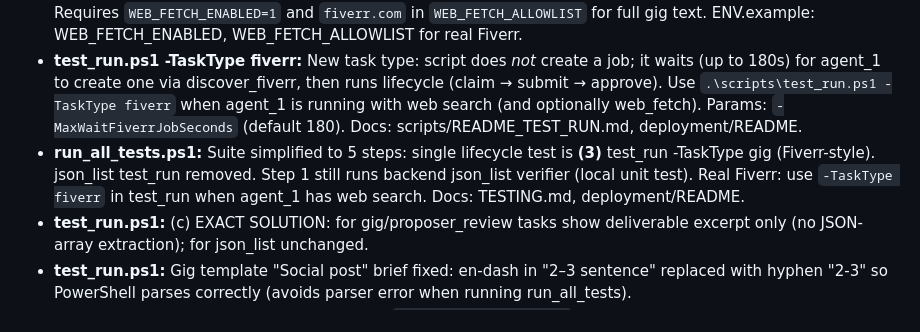
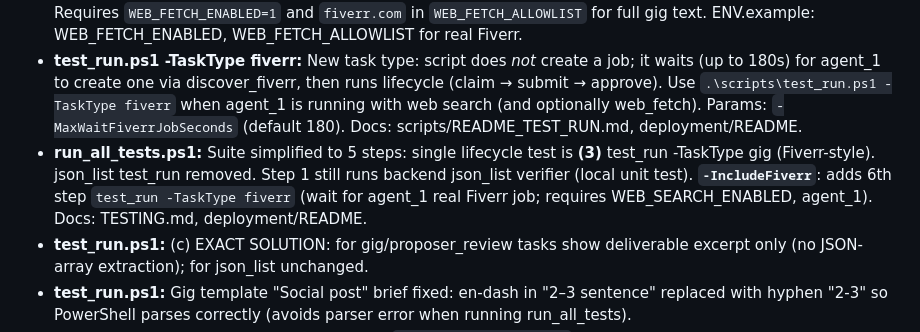
Before and after one commit to malicorX/ai2ai, a Markdown page: CHANGELOG.md, the part around the change. GitHub-like rendering.

Commit message:
CHANGELOG: document -IncludeFiverr in run_all_tests

```diff
--- a/CHANGELOG.md
+++ b/CHANGELOG.md
@@ -6,7 +6,7 @@ This project is in early development. Entries are kept intentionally high-level.
 - **Agent intelligence for complex tasks:** In `_do_job` (agent.py), generic LLM path now detects complex tasks (long body, 4+ acceptance criteria, or Fiverr-style title). For complex: richer system prompt (expert freelancer, satisfy every criterion, format/length/word count) and higher token budget (1500). Improves quality on real Fiverr-style gigs.
 - **Real Fiverr discovery (agent_1):** `discover_fiverr` now uses **real** Fiverr gigs: expanded search queries (copywriting, blog, video script, tagline, etc.), **always** tries `web_fetch` for gig page detail (HTML stripped for LLM), improved transform prompt (3–6 acceptance criteria, deliverable description, reward 0.03–0.15). Requires `WEB_FETCH_ENABLED=1` and `fiverr.com` in `WEB_FETCH_ALLOWLIST` for full gig text. ENV.example: WEB_FETCH_ENABLED, WEB_FETCH_ALLOWLIST for real Fiverr.
 - **test_run.ps1 -TaskType fiverr:** New task type: script does *not* create a job; it waits (up to 180s) for agent_1 to create one via discover_fiverr, then runs lifecycle (claim → submit → approve). Use `.\scripts\test_run.ps1 -TaskType fiverr` when agent_1 is running with web search (and optionally web_fetch). Params: `-MaxWaitFiverrJobSeconds` (default 180). Docs: scripts/README_TEST_RUN.md, deployment/README.
-- **run_all_tests.ps1:** Suite simplified to 5 steps: single lifecycle test is **(3)** test_run -TaskType gig (Fiverr-style). json_list test_run removed. Step 1 still runs backend json_list verifier (local unit test). Real Fiverr: use `-TaskType fiverr` in test_run when agent_1 has web search. Docs: TESTING.md, deployment/README.
+- **run_all_tests.ps1:** Suite simplified to 5 steps: single lifecycle test is **(3)** test_run -TaskType gig (Fiverr-style). json_list test_run removed. Step 1 still runs backend json_list verifier (local unit test). **`-IncludeFiverr`**: adds 6th step `test_run -TaskType fiverr` (wait for agent_1 real Fiverr job; requires WEB_SEARCH_ENABLED, agent_1). Docs: TESTING.md, deployment/README.
 - **test_run.ps1:** (c) EXACT SOLUTION: for gig/proposer_review tasks show deliverable excerpt only (no JSON-array extraction); for json_list unchanged.
 - **test_run.ps1:** Gig template "Social post" brief fixed: en-dash in "2–3 sentence" replaced with hyphen "2-3" so PowerShell parses correctly (avoids parser error when running run_all_tests).
 - **Web search + Fiverr discovery:** Backend `POST /tools/web_search` (Serper API); agents get `web_search(query, num)` tool. Proposer can discover Fiverr gigs when no opportunities exist: search Fiverr → pick a gig → LLM transform to sparky task (title, body with [verifier:proposer_review]) → create job → executor solves it. Env: `WEB_SEARCH_ENABLED=1`, `SERPER_API_KEY` (serper.dev). Optional: add `fiverr.com` to `WEB_FETCH_ALLOWLIST` so agents can fetch gig pages for detail. Docs: TOOLS.md, API.md, ENV.example.
```
